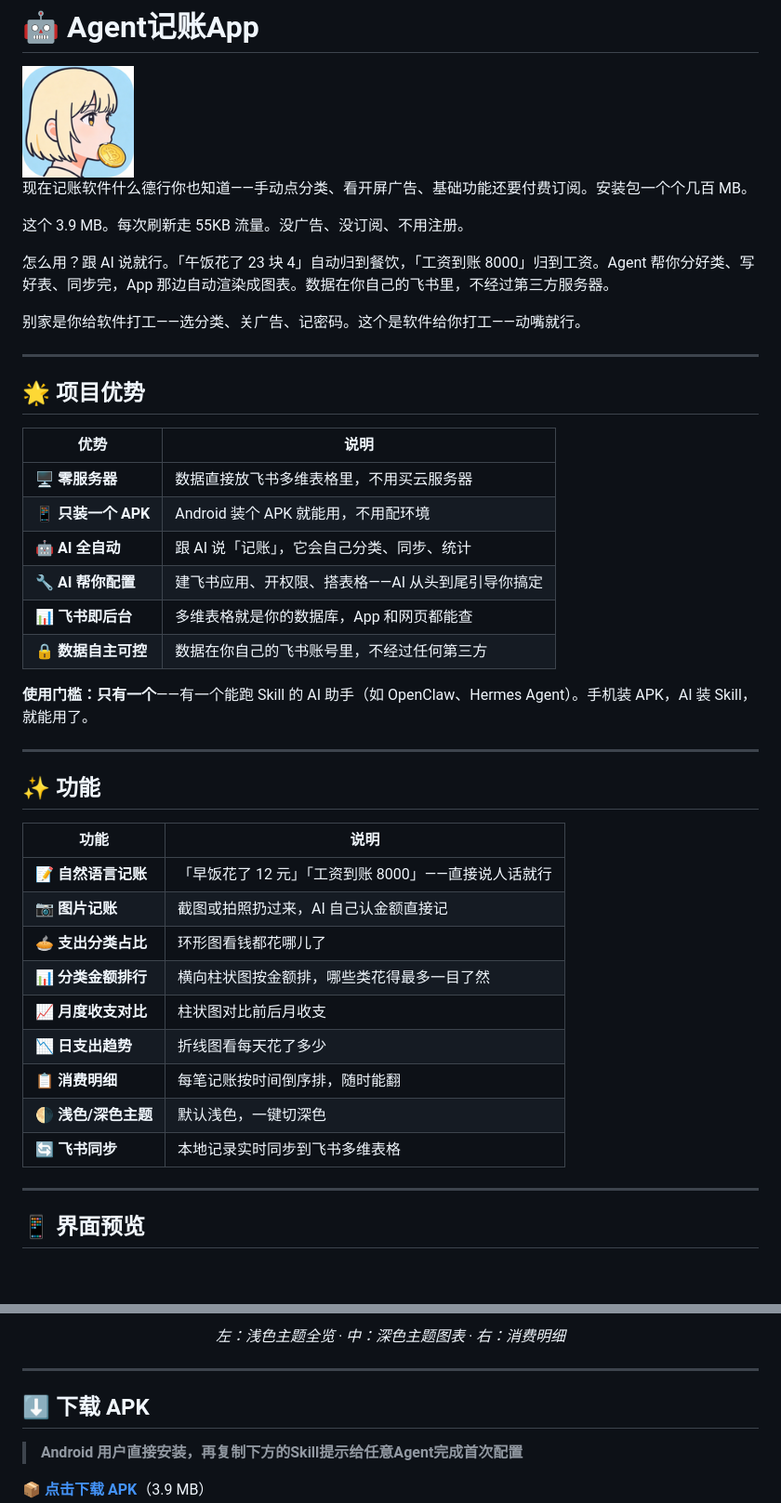
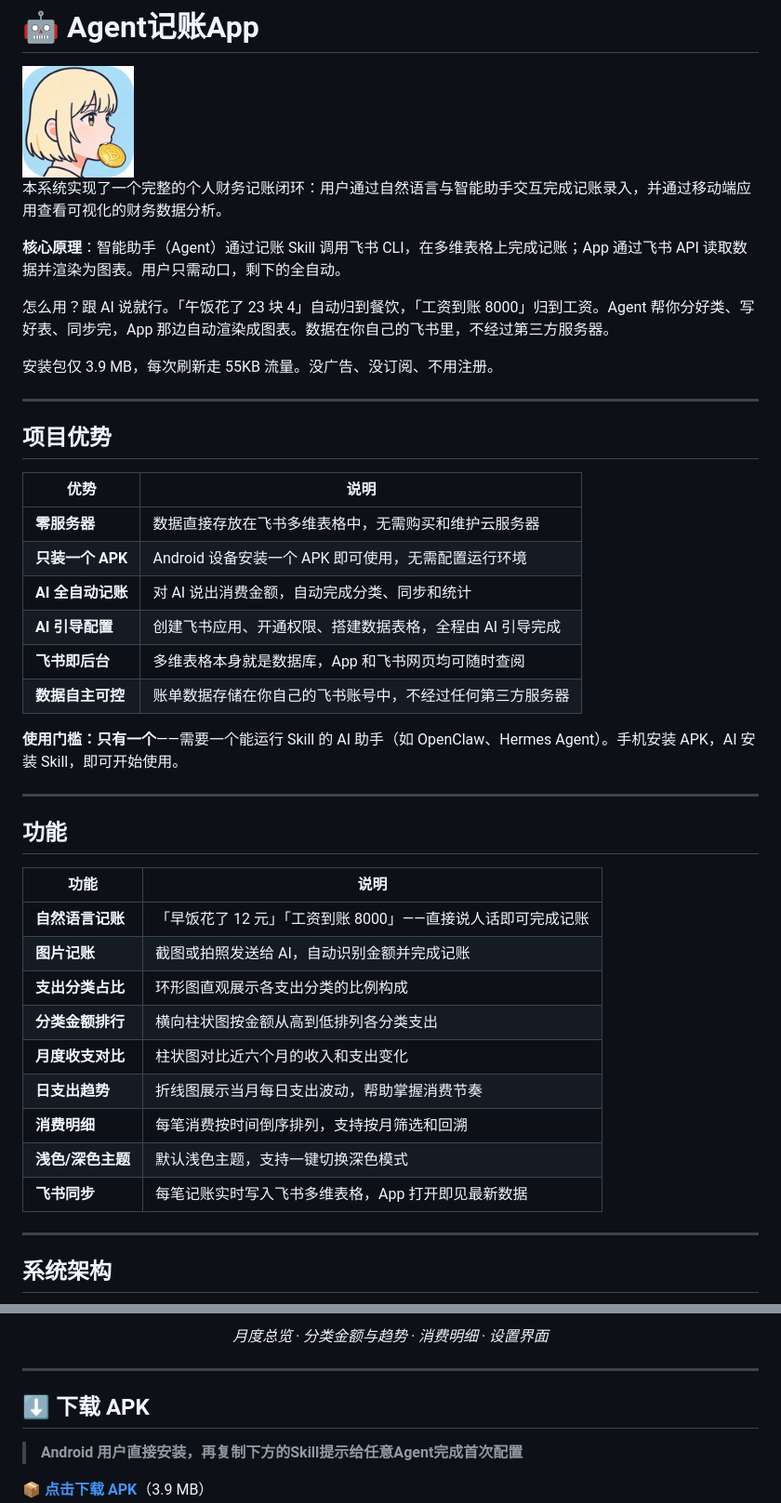
Before and after one commit to NaeemTC/feishu-accounting-skill, a Markdown page: README.md, 2 parts joined by grey strips. Shown at 93% size. Rendered like a GitHub page; blank space fills up the shorter version.

Commit message:
更新 README：正式文档风格 + latest APK 链接 + 新截图架构图

```diff
--- a/README.md
+++ b/README.md
@@ -2,47 +2,47 @@
 
 <img src="assets/images/icon.png" width="120" height="120" align="center" />
 
-现在记账软件什么德行你也知道——手动点分类、看开屏广告、基础功能还要付费订阅。安装包一个个几百 MB。
+本系统实现了一个完整的个人财务记账闭环：用户通过自然语言与智能助手交互完成记账录入，并通过移动端应用查看可视化的财务数据分析。
 
-这个 3.9 MB。每次刷新走 55KB 流量。没广告、没订阅、不用注册。
+**核心原理**：智能助手（Agent）通过记账 Skill 调用飞书 CLI，在多维表格上完成记账；App 通过飞书 API 读取数据并渲染为图表。用户只需动口，剩下的全自动。
 
 怎么用？跟 AI 说就行。「午饭花了 23 块 4」自动归到餐饮，「工资到账 8000」归到工资。Agent 帮你分好类、写好表、同步完，App 那边自动渲染成图表。数据在你自己的飞书里，不经过第三方服务器。
 
-别家是你给软件打工——选分类、关广告、记密码。这个是软件给你打工——动嘴就行。
+安装包仅 3.9 MB，每次刷新走 55KB 流量。没广告、没订阅、不用注册。
 
 ---
 
-## 🌟 项目优势
+## 项目优势
 
 | 优势 | 说明 |
 |------|------|
-| 🖥️ **零服务器** | 数据直接放飞书多维表格里，不用买云服务器 |
-| 📱 **只装一个 APK** | Android 装个 APK 就能用，不用配环境 |
-| 🤖 **AI 全自动** | 跟 AI 说「记账」，它会自己分类、同步、统计 |
-| 🔧 **AI 帮你配置** | 建飞书应用、开权限、搭表格——AI 从头到尾引导你搞定 |
-| 📊 **飞书即后台** | 多维表格就是你的数据库，App 和网页都能查 |
-| 🔒 **数据自主可控** | 数据在你自己的飞书账号里，不经过任何第三方 |
+| **零服务器** | 数据直接存放在飞书多维表格中，无需购买和维护云服务器 |
+| **只装一个 APK** | Android 设备安装一个 APK 即可使用，无需配置运行环境 |
+| **AI 全自动记账** | 对 AI 说出消费金额，自动完成分类、同步和统计 |
+| **AI 引导配置** | 创建飞书应用、开通权限、搭建数据表格，全程由 AI 引导完成 |
+| **飞书即后台** | 多维表格本身就是数据库，App 和飞书网页均可随时查阅 |
+| **数据自主可控** | 账单数据存储在你自己的飞书账号中，不经过任何第三方服务器 |
 
-**使用门槛：只有一个**——有一个能跑 Skill 的 AI 助手（如 OpenClaw、Hermes Agent）。手机装 APK，AI 装 Skill，就能用了。
+**使用门槛：只有一个**——需要一个能运行 Skill 的 AI 助手（如 OpenClaw、Hermes Agent）。手机安装 APK，AI 安装 Skill，即可开始使用。
 
 ---
 
-## ✨ 功能
+## 功能
 
 | 功能 | 说明 |
 |------|------|
-| 📝 **自然语言记账** | 「早饭花了 12 元」「工资到账 8000」——直接说人话就行 |
-| 📷 **图片记账** | 截图或拍照扔过来，AI 自己认金额直接记 |
-| 🥧 **支出分类占比** | 环形图看钱都花哪儿了 |
-| 📊 **分类金额排行** | 横向柱状图按金额排，哪些类花得最多一目了然 |
-| 📈 **月度收支对比** | 柱状图对比前后月收支 |
-| 📉 **日支出趋势** | 折线图看每天花了多少 |
-| 📋 **消费明细** | 每笔记账按时间倒序排，随时能翻 |
-| 🌗 **浅色/深色主题** | 默认浅色，一键切深色 |
-| 🔄 **飞书同步** | 本地记录实时同步到飞书多维表格 |
+| **自然语言记账** | 「早饭花了 12 元」「工资到账 8000」——直接说人话即可完成记账 |
+| **图片记账** | 截图或拍照发送给 AI，自动识别金额并完成记账 |
+| **支出分类占比** | 环形图直观展示各支出分类的比例构成 |
+| **分类金额排行** | 横向柱状图按金额从高到低排列各分类支出 |
+| **月度收支对比** | 柱状图对比近六个月的收入和支出变化 |
+| **日支出趋势** | 折线图展示当月每日支出波动，帮助掌握消费节奏 |
+| **消费明细** | 每笔消费按时间倒序排列，支持按月筛选和回溯 |
+| **浅色/深色主题** | 默认浅色主题，支持一键切换深色模式 |
+| **飞书同步** | 每笔记账实时写入飞书多维表格，App 打开即见最新数据 |
 
 ---
 
-## 📱 界面预览
+## 系统架构
 
 <p align="center">
@@ -52,7 +71,7 @@
 </p>
 
 <p align="center">
-  <em>左：浅色主题全览 · 中：深色主题图表 · 右：消费明细</em>
+  <em>月度总览 · 分类金额与趋势 · 消费明细 · 设置界面</em>
 </p>
 
 ---
```
Also changed, not shown: other parts of README.md (+52 -3 lines).
